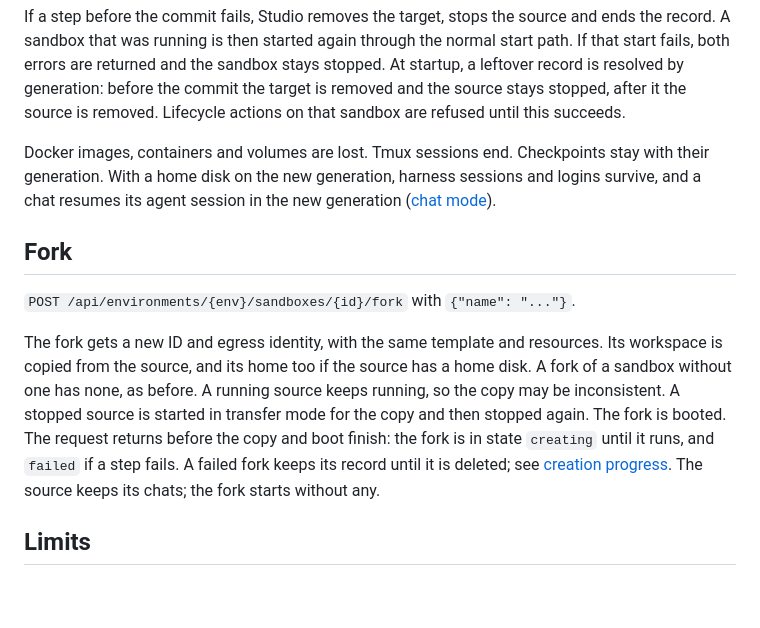
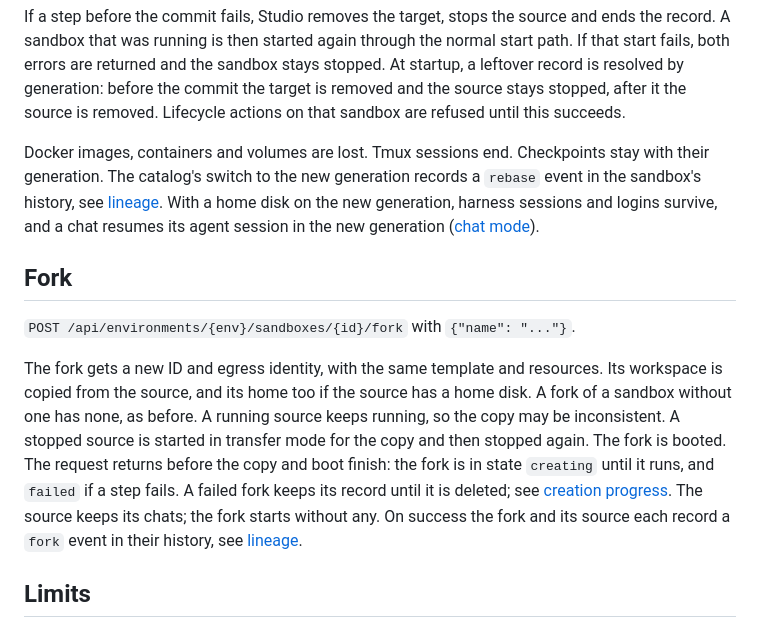
Before and after one commit to lukaskoebe/sandbox-studio, a Markdown page: docs/rebase.md, the part around the change. GitHub-like rendering; blank space fills up the shorter version.

Commit message:
Link the rebase and fork docs to the lineage history

```diff
--- a/docs/rebase.md
+++ b/docs/rebase.md
@@ -56,7 +56,8 @@ removed and the source stays stopped, after it the source is removed. Lifecycle
 that sandbox are refused until this succeeds.
 
 Docker images, containers and volumes are lost. Tmux sessions end. Checkpoints stay with
-their generation. With a home disk on the new generation, harness sessions and logins
+their generation. The catalog's switch to the new generation records a `rebase` event in the
+sandbox's history, see [lineage](sandboxes.md#lineage). With a home disk on the new generation, harness sessions and logins
 survive, and a chat resumes its agent session in the new generation
 ([chat mode](design/chat-mode.md)).
 
@@ -72,6 +73,7 @@ stopped again. The fork is booted. The request returns before the copy and boot
 the fork is in state `creating` until it runs, and `failed` if a step fails. A failed fork
 keeps its record until it is deleted; see [creation progress](sandboxes.md#creation-progress).
 The source keeps its chats; the fork starts without any.
+On success the fork and its source each record a `fork` event in their history, see [lineage](sandboxes.md#lineage).
 
 ## Limits
 
```
